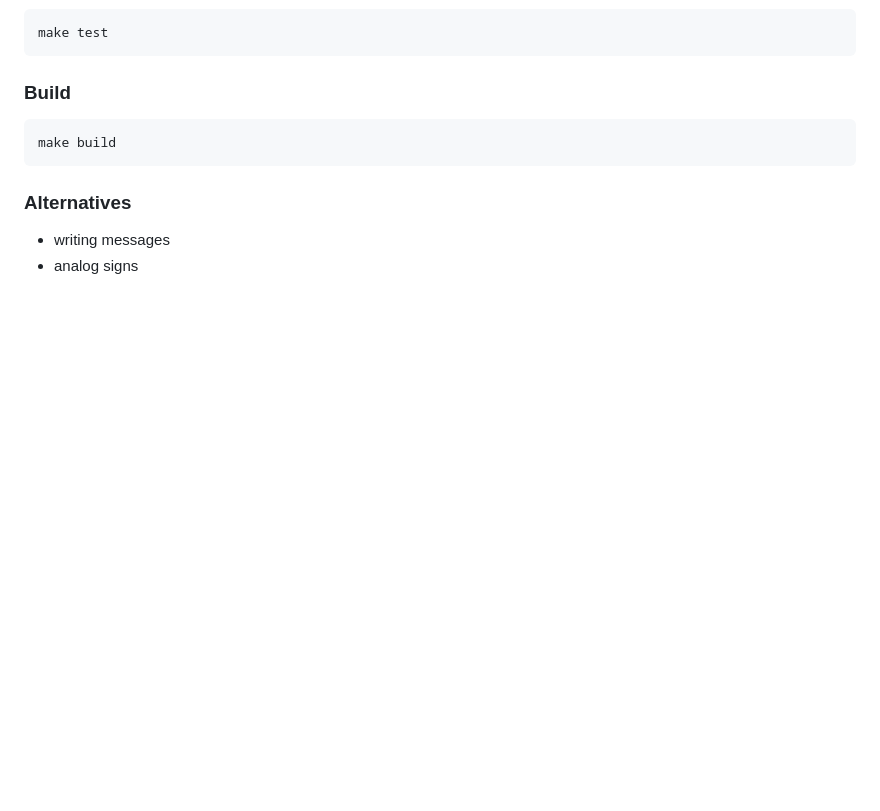
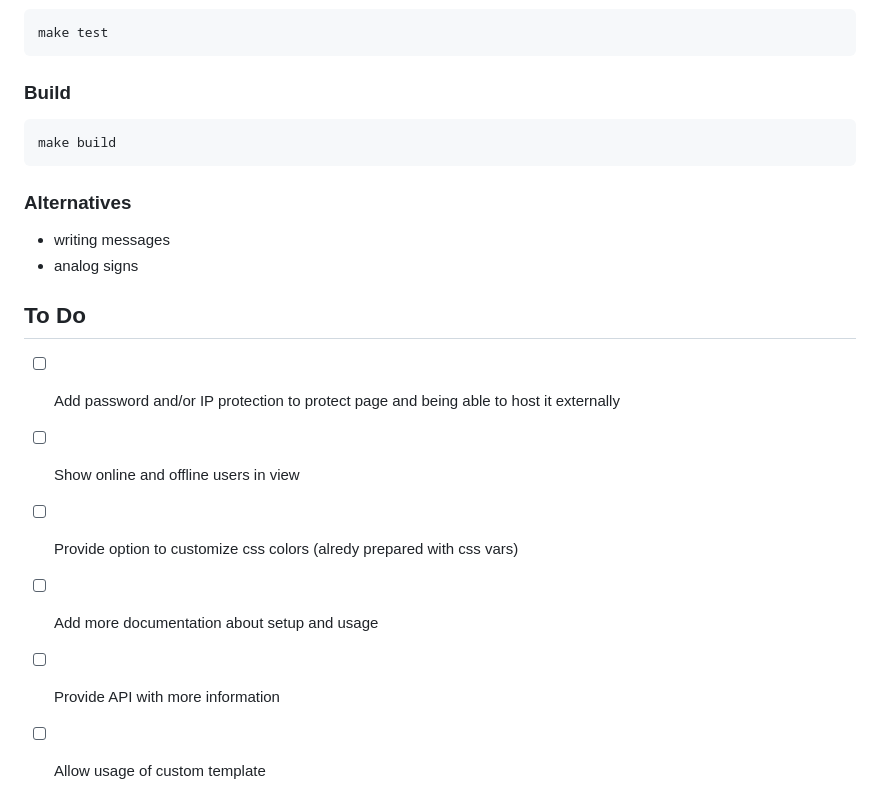
Before and after one commit to timo-reymann/fritzbox-based-presence, a Markdown page: README.md, the part around the change. GitHub-like rendering; blank space fills up the shorter version.

Commit message:
docs: Add ToDos

```diff
--- a/README.md
+++ b/README.md
@@ -76,3 +76,12 @@ make build
 
 - writing messages
 - analog signs
+
+## To Do
+
+- [ ] Add password and/or IP protection to protect page and being able to host it externally
+- [ ] Show online and offline users in view
+- [ ] Provide option to customize css colors (alredy prepared with css vars)
+- [ ] Add more documentation about setup and usage
+- [ ] Provide API with more information
+- [ ] Allow usage of custom template
```
